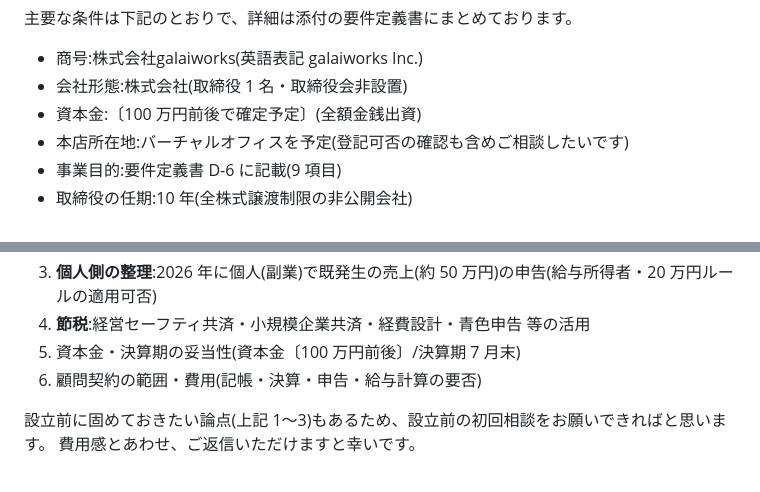
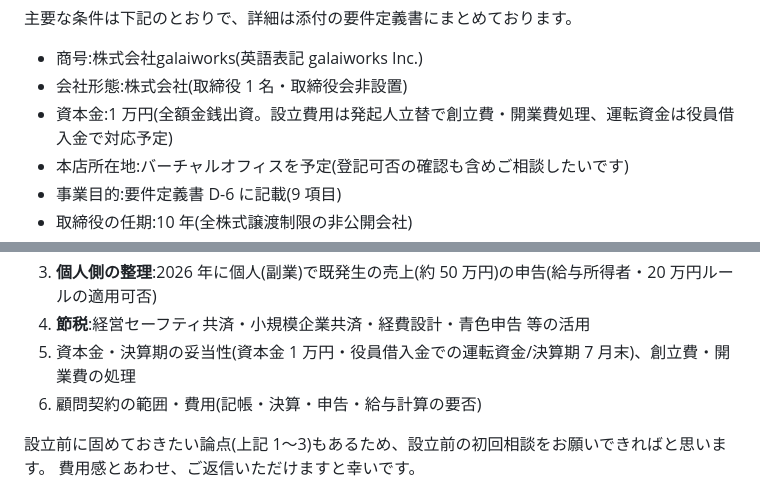
Before and after one commit to galaiworks/Virtus, a Markdown page: docs/incorporation-outreach-emails.md, 2 parts joined by grey strips. GitHub-like rendering.

```diff
--- a/docs/incorporation-outreach-emails.md
+++ b/docs/incorporation-outreach-emails.md
@@ -20,7 +20,7 @@
 
 - 商号:株式会社galaiworks(英語表記 galaiworks Inc.)
 - 会社形態:株式会社(取締役 1 名・取締役会非設置)
-- 資本金:〔100 万円前後で確定予定〕(全額金銭出資)
+- 資本金:1 万円(全額金銭出資。設立費用は発起人立替で創立費・開業費処理、運転資金は役員借入金で対応予定)
 - 本店所在地:バーチャルオフィスを予定(登記可否の確認も含めご相談したいです)
 - 事業目的:要件定義書 D-6 に記載(9 項目)
 - 取締役の任期:10 年(全株式譲渡制限の非公開会社)
@@ -59,7 +59,7 @@
 2. **役員報酬・社会保険の設計**:私は本業で給与所得があり、当面は役員報酬を抑える/ゼロにする想定。最適な水準と社保の扱い
 3. **個人側の整理**:2026 年に個人(副業)で既発生の売上(約 50 万円)の申告(給与所得者・20 万円ルールの適用可否)
 4. **節税**:経営セーフティ共済・小規模企業共済・経費設計・青色申告 等の活用
-5. 資本金・決算期の妥当性(資本金〔100 万円前後〕/決算期 7 月末)
+5. 資本金・決算期の妥当性(資本金 1 万円・役員借入金での運転資金/決算期 7 月末)、創立費・開業費の処理
 6. 顧問契約の範囲・費用(記帳・決算・申告・給与計算の要否)
 
 設立前に固めておきたい論点(上記 1〜3)もあるため、設立前の初回相談をお願いできればと思います。
```
Also changed, not shown: docs/incorporation-requirements.md (+1 -1 lines), docs/incorporation-vendor-comparison.md (+1 -0 lines).
